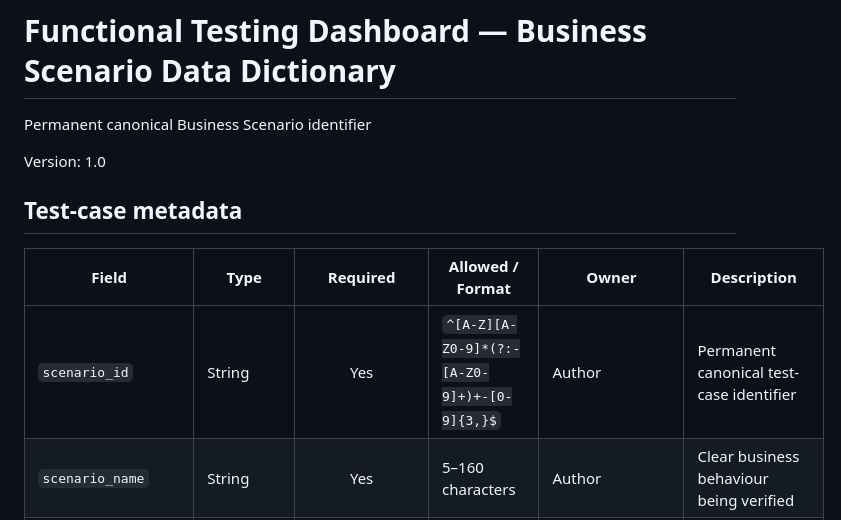
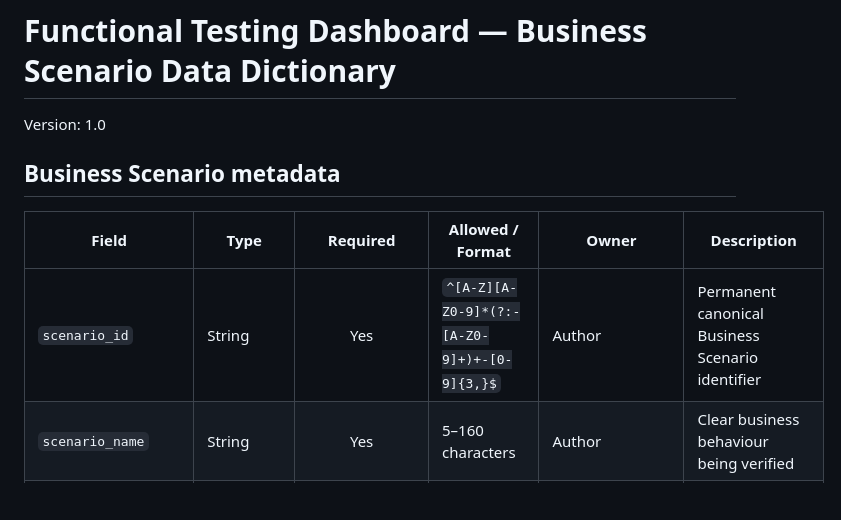
Before and after one commit to eddison-poon/functional-dashboard, a Markdown page: docs/Dashboard_Data_Dictionary.md, the part around the change. Rendered like a GitHub page; blank space fills up the shorter version.

Commit message:
Update Business Scenario identifier description

```diff
--- a/docs/Dashboard_Data_Dictionary.md
+++ b/docs/Dashboard_Data_Dictionary.md
@@ -1,13 +1,12 @@
 # Functional Testing Dashboard — Business Scenario Data Dictionary
-Permanent canonical Business Scenario identifier
 
 Version: 1.0
 
-## Test-case metadata
+## Business Scenario metadata
 
 | Field | Type | Required | Allowed / Format | Owner | Description |
 |---|---|:---:|---|---|---|
-| `scenario_id` | String | Yes | `^[A-Z][A-Z0-9]*(?:-[A-Z0-9]+)+-[0-9]{3,}$` | Author | Permanent canonical test-case identifier |
+| `scenario_id` | String | Yes | `^[A-Z][A-Z0-9]*(?:-[A-Z0-9]+)+-[0-9]{3,}$` | Author | Permanent canonical Business Scenario identifier |
 | `scenario_name` | String | Yes | 5–160 characters | Author | Clear business behaviour being verified |
 | `business_feature` | String | Yes | Non-empty | Author | Functional capability used for grouping |
 | `business_module` | String | Yes | Non-empty | Author | Application, product area, or domain |
```
